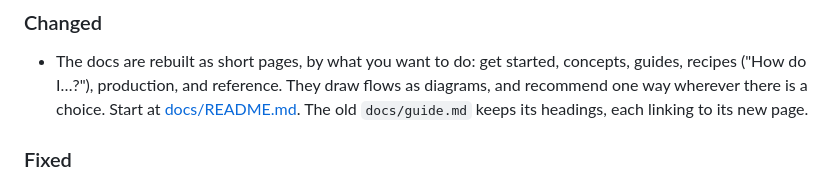
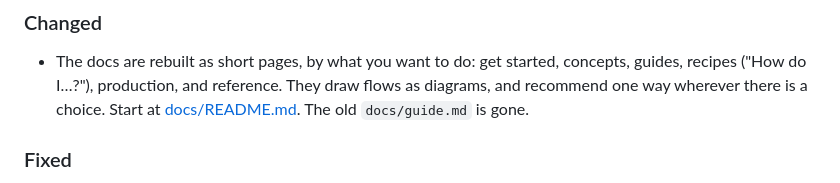
Before and after one commit to code19m/taskmill, a Markdown page: CHANGELOG.md, the part around the change. Rendered like a GitHub page.

Commit message:
docs: drop the old guide stub (#72)
The rebuilt docs replace `docs/guide.md`, and nothing in the repository
links to it. Keeping a page of redirects is clutter for a project this
size.

```diff
--- a/CHANGELOG.md
+++ b/CHANGELOG.md
@@ -16,8 +16,8 @@ All notable changes to taskmill are recorded here. The format follows
 - The docs are rebuilt as short pages, by what you want to do: get started,
   concepts, guides, recipes ("How do I…?"), production, and reference. They
   draw flows as diagrams, and recommend one way wherever there is a choice.
-  Start at [docs/README.md](docs/README.md). The old `docs/guide.md` keeps
-  its headings, each linking to its new page.
+  Start at [docs/README.md](docs/README.md). The old `docs/guide.md` is
+  gone.
 
 ### Fixed
 
```
Also changed, not shown: docs/guide.md (deleted, +0 -102 lines).
